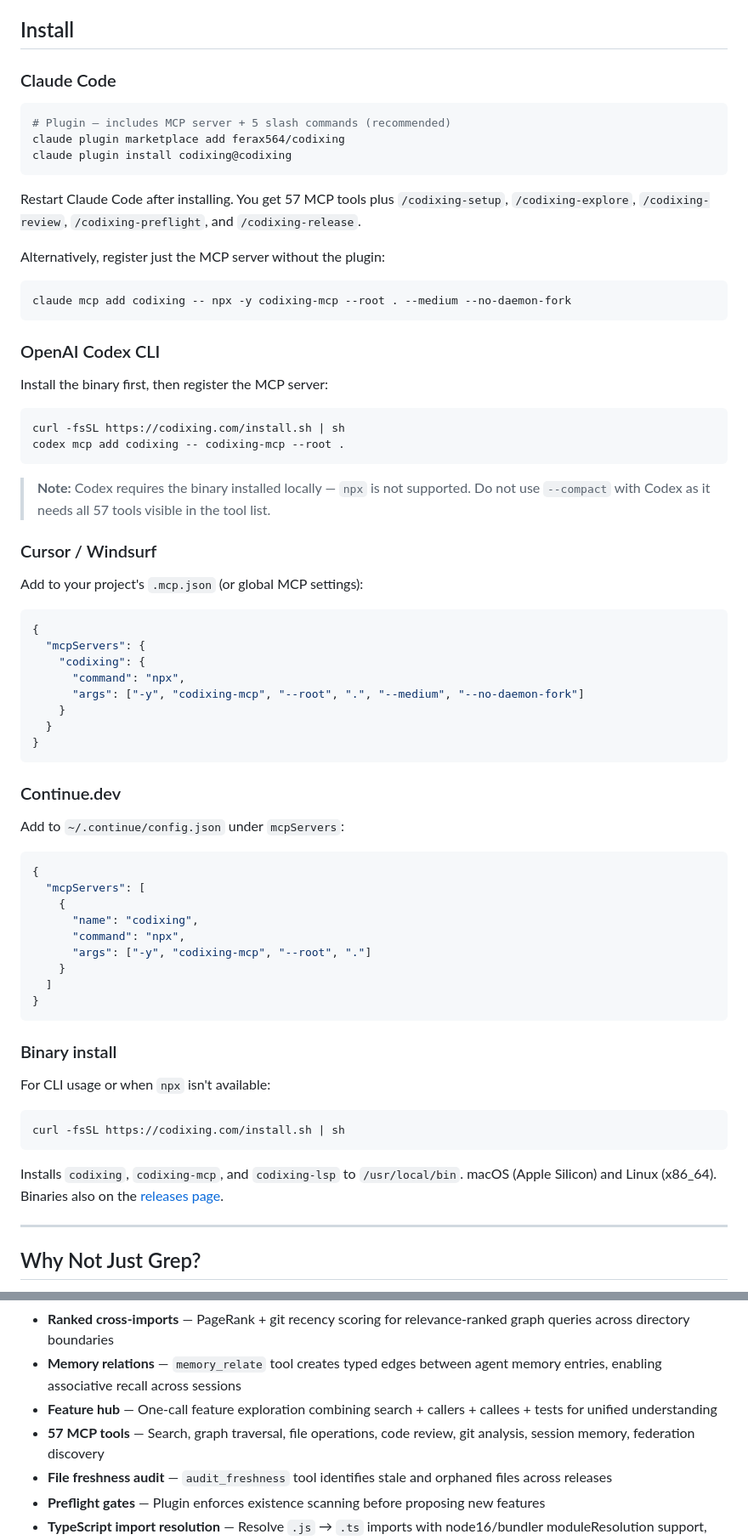
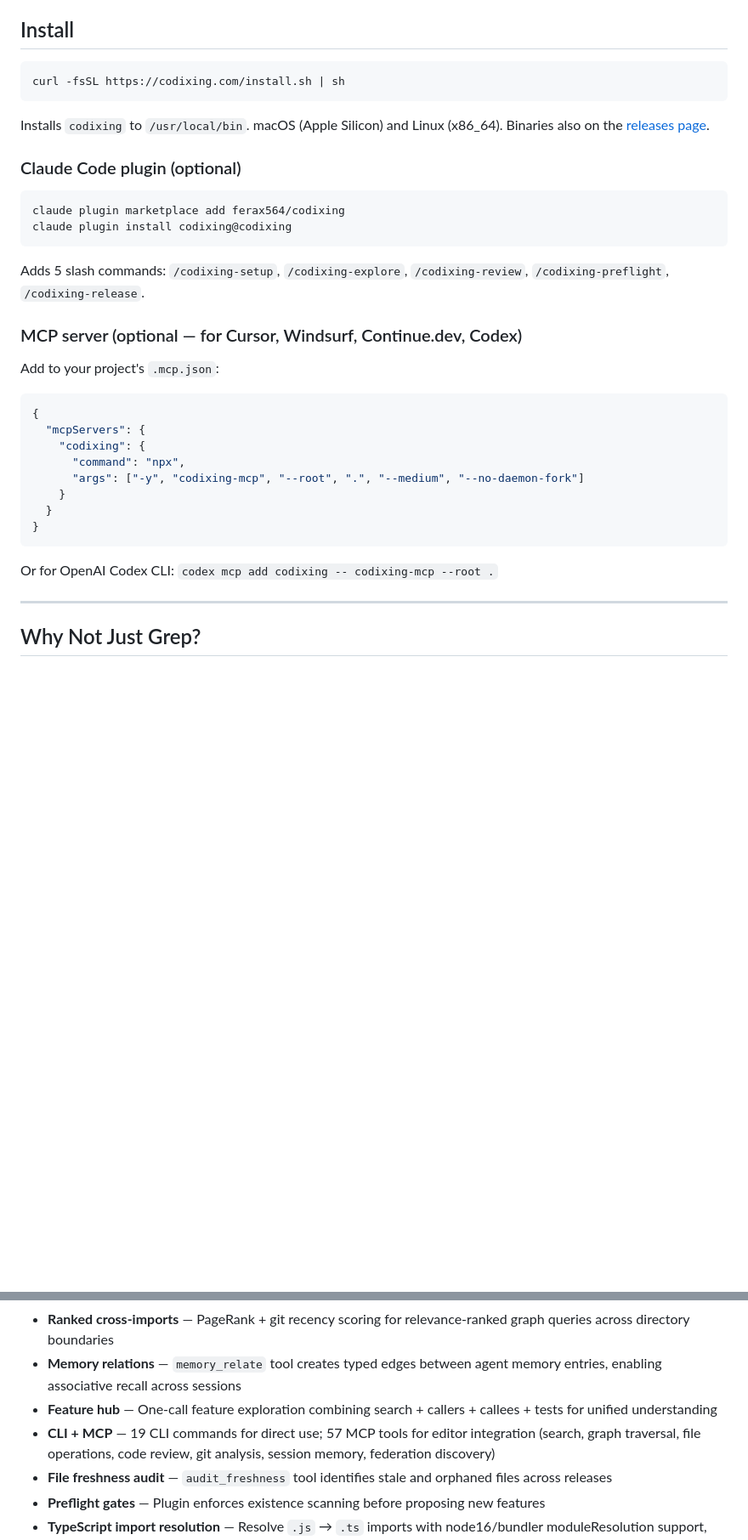
Before and after one commit to ferax564/codixing, a Markdown page: README.md, 2 parts joined by grey strips. Shown at 85% size. GitHub-like rendering; blank space fills up the shorter version.

````diff
--- a/README.md
+++ b/README.md
@@ -9,36 +9,24 @@ Code retrieval engine that saves your AI agent 73% of its token budget. Replaces
 
 ## Install
 
-### Claude Code
+```sh
+curl -fsSL https://codixing.com/install.sh | sh
+```
+
+Installs `codixing` to `/usr/local/bin`. macOS (Apple Silicon) and Linux (x86_64). Binaries also on the [releases page](https://github.com/ferax564/codixing/releases).
+
+### Claude Code plugin (optional)
 
 ```bash
-# Plugin — includes MCP server + 5 slash commands (recommended)
 claude plugin marketplace add ferax564/codixing
 claude plugin install codixing@codixing
 ```
 
-Restart Claude Code after installing. You get 57 MCP tools plus `/codixing-setup`, `/codixing-explore`, `/codixing-review`, `/codixing-preflight`, and `/codixing-release`.
+Adds 5 slash commands: `/codixing-setup`, `/codixing-explore`, `/codixing-review`, `/codixing-preflight`, `/codixing-release`.
 
-Alternatively, register just the MCP server without the plugin:
+### MCP server (optional — for Cursor, Windsurf, Continue.dev, Codex)
 
-```bash
-claude mcp add codixing -- npx -y codixing-mcp --root . --medium --no-daemon-fork
-```
-
-### OpenAI Codex CLI
-
-Install the binary first, then register the MCP server:
-
-```bash
-curl -fsSL https://codixing.com/install.sh | sh
-codex mcp add codixing -- codixing-mcp --root .
-```
-
-> **Note:** Codex requires the binary installed locally — `npx` is not supported. Do not use `--compact` with Codex as it needs all 57 tools visible in the tool list.
-
-### Cursor / Windsurf
-
-Add to your project's `.mcp.json` (or global MCP settings):
+Add to your project's `.mcp.json`:
 
 ```json
 {
@@ -51,31 +39,7 @@ Add to your project's `.mcp.json` (or global MCP settings):
 }
 ```
 
-### Continue.dev
-
-Add to `~/.continue/config.json` under `mcpServers`:
-
-```json
-{
-  "mcpServers": [
-    {
-      "name": "codixing",
-      "command": "npx",
-      "args": ["-y", "codixing-mcp", "--root", "."]
-    }
-  ]
-}
-```
-
-### Binary install
-
-For CLI usage or when `npx` isn't available:
-
-```sh
-curl -fsSL https://codixing.com/install.sh | sh
-```
-
-Installs `codixing`, `codixing-mcp`, and `codixing-lsp` to `/usr/local/bin`. macOS (Apple Silicon) and Linux (x86_64). Binaries also on the [releases page](https://github.com/ferax564/codixing/releases).
+Or for OpenAI Codex CLI: `codex mcp add codixing -- codixing-mcp --root .`
 
 ---
 
@@ -265,7 +243,7 @@ See [benchmarks/](benchmarks/) for detailed methodology and reproduction scripts
 - **Ranked cross-imports** — PageRank + git recency scoring for relevance-ranked graph queries across directory boundaries
 - **Memory relations** — `memory_relate` tool creates typed edges between agent memory entries, enabling associative recall across sessions
 - **Feature hub** — One-call feature exploration combining search + callers + callees + tests for unified understanding
-- **57 MCP tools** — Search, graph traversal, file operations, code review, git analysis, session memory, federation discovery
+- **CLI + MCP** — 19 CLI commands for direct use; 57 MCP tools for editor integration (search, graph traversal, file operations, code review, git analysis, session memory, federation discovery)
 - **File freshness audit** — `audit_freshness` tool identifies stale and orphaned files across releases
 - **Preflight gates** — Plugin enforces existence scanning before proposing new features
 - **TypeScript import resolution** — Resolve `.js` → `.ts` imports with node16/bundler moduleResolution support, enabling 0.8+ R@10 on cross-package code discovery
````
Also changed, not shown: other parts of README.md (+24 -10 lines).
